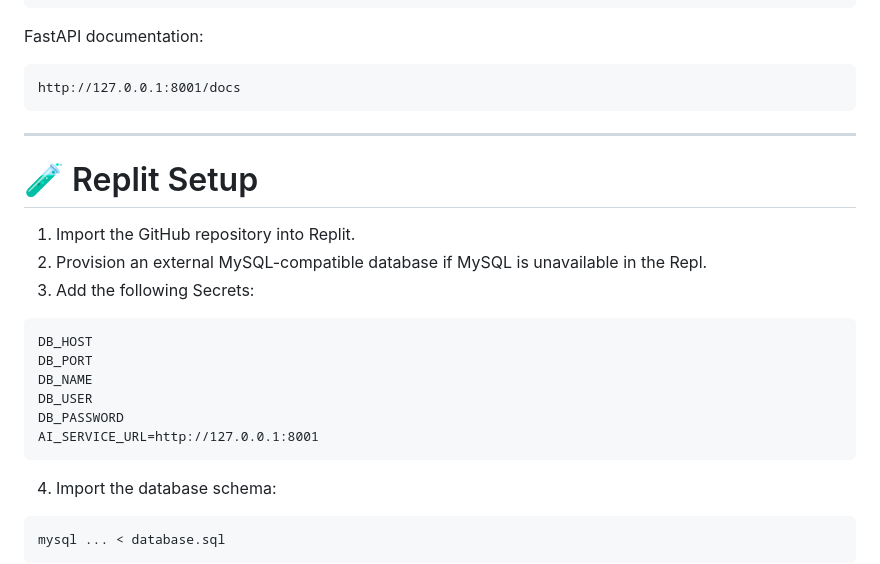
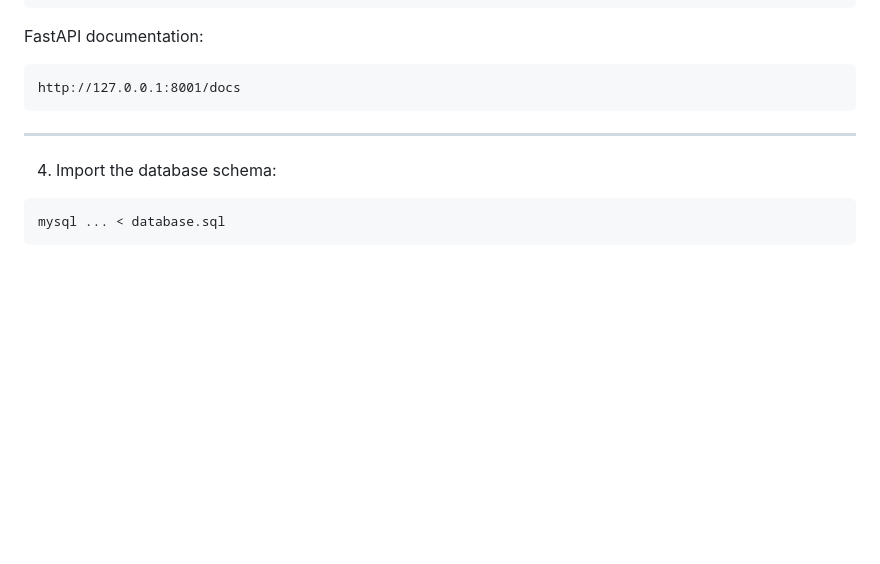
Before and after one commit to alfahim-fuyad/radius, a Markdown page: README.md, the part around the change. GitHub-like rendering; blank space fills up the shorter version.

````diff
--- a/README.md
+++ b/README.md
@@ -492,21 +492,6 @@ http://127.0.0.1:8001/docs
 
 ---
 
-# 🧪 Replit Setup
-
-1. Import the GitHub repository into Replit.
-2. Provision an external MySQL-compatible database if MySQL is unavailable in the Repl.
-3. Add the following Secrets:
-
-```text
-DB_HOST
-DB_PORT
-DB_NAME
-DB_USER
-DB_PASSWORD
-AI_SERVICE_URL=http://127.0.0.1:8001
-```
-
 4. Import the database schema:
 
 ```bash
````
